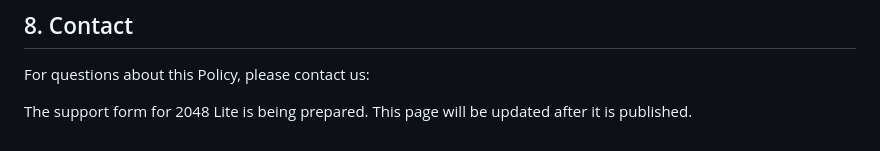
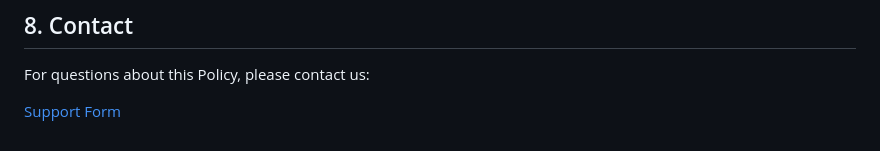
Before and after one commit to loot-games/legal, a Markdown page: merge-tiles/privacy-policy-en.md, the part around the change. GitHub-like rendering.

Commit message:
Add merge-tiles support form link

```diff
--- a/merge-tiles/privacy-policy-en.md
+++ b/merge-tiles/privacy-policy-en.md
@@ -60,4 +60,4 @@ We may update this Policy from time to time. Material changes will be reflected
 
 For questions about this Policy, please contact us:
 
-The support form for 2048 Lite is being prepared. This page will be updated after it is published.
+[Support Form](https://docs.google.com/forms/d/e/1FAIpQLSef58OOsrilBzT3VMzdHCr-GldasLV0gxUmJnTCsNUGG-_daw/viewform)
```
Also changed, not shown: merge-tiles/privacy-policy.md (+1 -1 lines).
